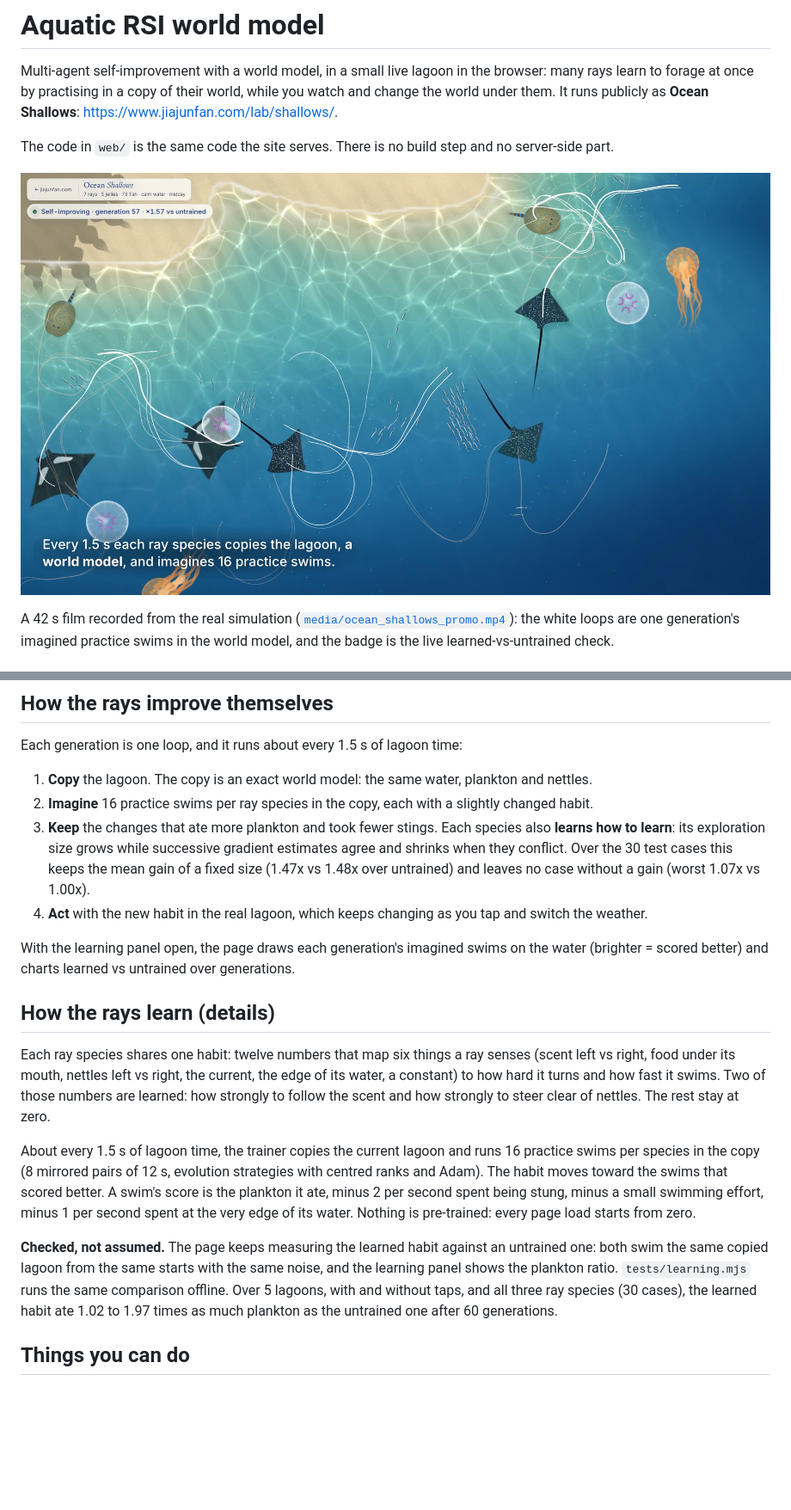
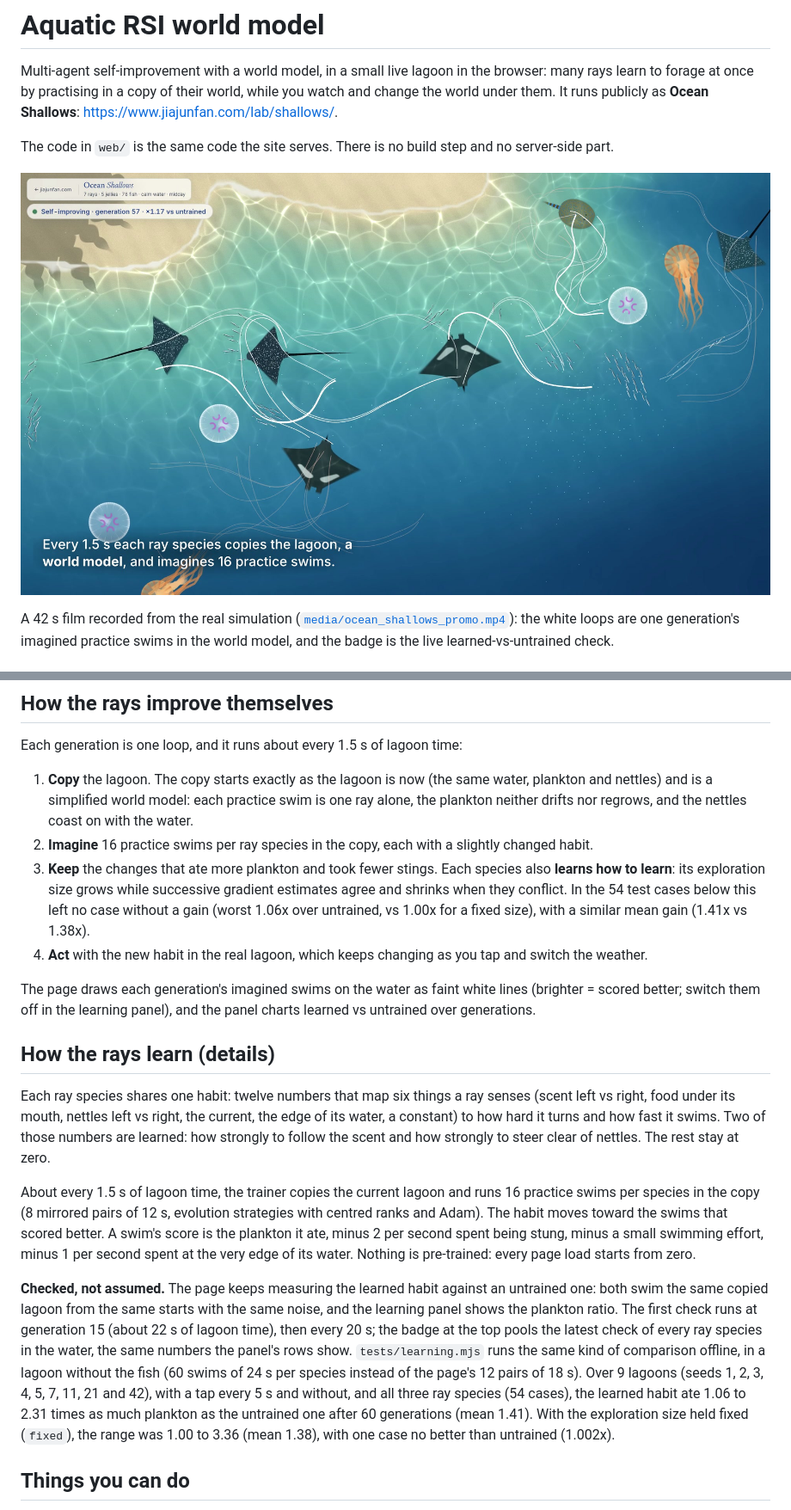
Before and after one commit to markerthu/Aquatic_RSI_world_model, a Markdown page: README.md, 2 parts joined by grey strips. Shown at 86% size. GitHub-like rendering; pictures changed too: media/poster.jpg; blank space fills up the shorter version.

```diff
--- a/README.md
+++ b/README.md
@@ -27,16 +27,18 @@ learned-vs-untrained check.
 
 Each generation is one loop, and it runs about every 1.5 s of lagoon time:
 
-1. **Copy** the lagoon. The copy is an exact world model: the same water, plankton and nettles.
+1. **Copy** the lagoon. The copy starts exactly as the lagoon is now (the same water, plankton and nettles) and
+   is a simplified world model: each practice swim is one ray alone, the plankton neither drifts nor regrows,
+   and the nettles coast on with the water.
 2. **Imagine** 16 practice swims per ray species in the copy, each with a slightly changed habit.
 3. **Keep** the changes that ate more plankton and took fewer stings.
    Each species also **learns how to learn**: its exploration size grows while successive gradient estimates
-   agree and shrinks when they conflict. Over the 30 test cases this keeps the mean gain of a fixed size
-   (1.47x vs 1.48x over untrained) and leaves no case without a gain (worst 1.07x vs 1.00x).
+   agree and shrinks when they conflict. In the 54 test cases below this left no case without a gain (worst
+   1.06x over untrained, vs 1.00x for a fixed size), with a similar mean gain (1.41x vs 1.38x).
 4. **Act** with the new habit in the real lagoon, which keeps changing as you tap and switch the weather.
 
-With the learning panel open, the page draws each generation's imagined swims on the water (brighter = scored
-better) and charts learned vs untrained over generations.
+The page draws each generation's imagined swims on the water as faint white lines (brighter = scored better;
+switch them off in the learning panel), and the panel charts learned vs untrained over generations.
 
 ## How the rays learn (details)
 
@@ -53,9 +55,13 @@ pre-trained: every page load starts from zero.
 
 **Checked, not assumed.** The page keeps measuring the learned habit against an untrained one: both swim the
 same copied lagoon from the same starts with the same noise, and the learning panel shows the plankton ratio.
-`tests/learning.mjs` runs the same comparison offline. Over 5 lagoons, with and without taps, and all three
-ray species (30 cases), the learned habit ate 1.02 to 1.97 times as much plankton as the untrained one after
-60 generations.
+The first check runs at generation 15 (about 22 s of lagoon time), then every 20 s; the badge at the top pools
+the latest check of every ray species in the water, the same numbers the panel's rows show.
+`tests/learning.mjs` runs the same kind of comparison offline, in a lagoon without the fish (60 swims of 24 s
+per species instead of the page's 12 pairs of 18 s). Over 9 lagoons (seeds 1, 2, 3, 4, 5, 7, 11, 21 and 42),
+with a tap every 5 s and without, and all three ray species (54 cases), the learned habit ate 1.06 to 2.31
+times as much plankton as the untrained one after 60 generations (mean 1.41). With the exploration size held
+fixed (`fixed`), the range was 1.00 to 3.36 (mean 1.38), with one case no better than untrained (1.002x).
 
 ## Things you can do
 
```
Also changed, not shown: other parts of README.md (+4 -2 lines), 10 other files.
